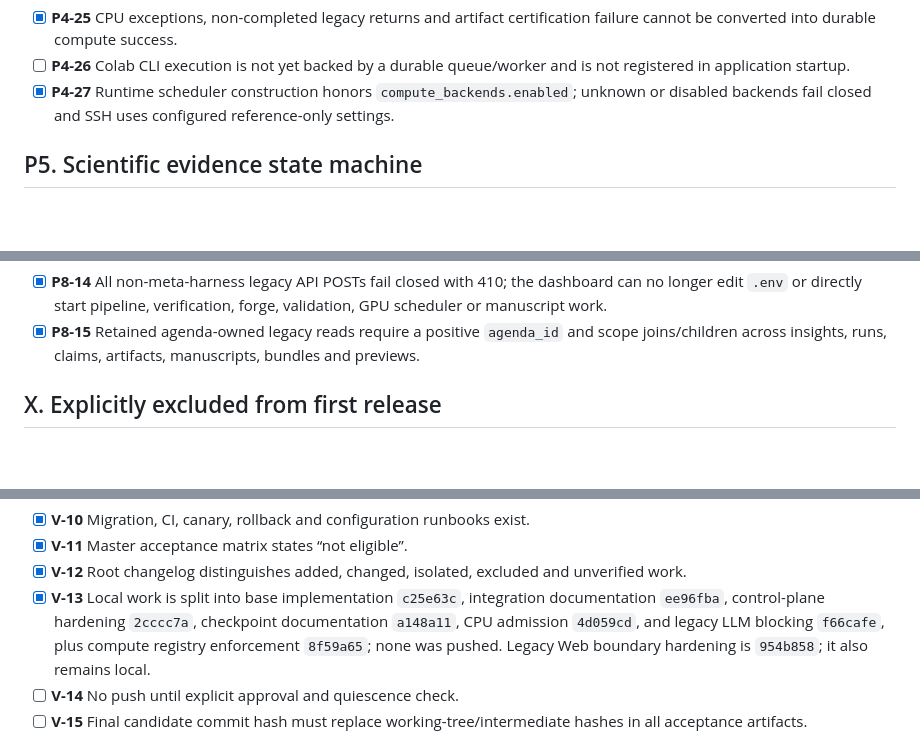
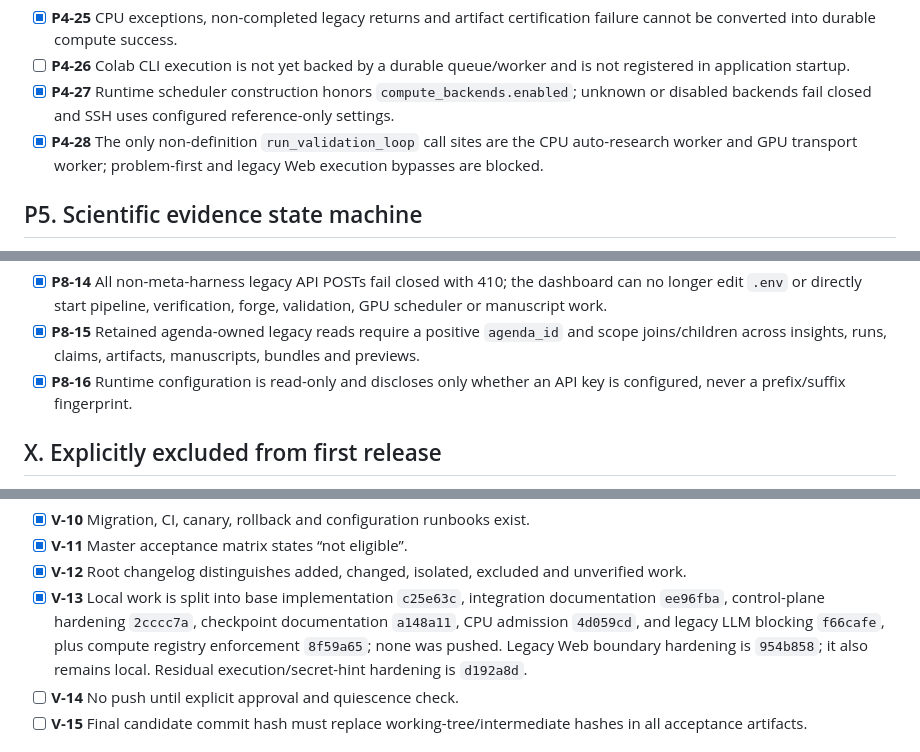
Before and after one commit to billion-token-one-task/Deepgraph, a Markdown page: docs/integration/IMPLEMENTATION_CHECKLIST.md, 3 parts joined by grey strips. Drawn GitHub-style; blank space fills up the shorter version.

Commit message:
docs: record residual bypass removal

```diff
--- a/docs/integration/IMPLEMENTATION_CHECKLIST.md
+++ b/docs/integration/IMPLEMENTATION_CHECKLIST.md
@@ -260,6 +260,9 @@ artifacts named in its evidence column may promote it to `[x]`.
 - [x] **P4-27** Runtime scheduler construction honors
   `compute_backends.enabled`; unknown or disabled backends fail closed and SSH
   uses configured reference-only settings.
+- [x] **P4-28** The only non-definition `run_validation_loop` call sites are
+  the CPU auto-research worker and GPU transport worker; problem-first and
+  legacy Web execution bypasses are blocked.
 
 ## P5. Scientific evidence state machine
 
@@ -391,6 +394,8 @@ artifacts named in its evidence column may promote it to `[x]`.
 - [x] **P8-15** Retained agenda-owned legacy reads require a positive
   `agenda_id` and scope joins/children across insights, runs, claims,
   artifacts, manuscripts, bundles and previews.
+- [x] **P8-16** Runtime configuration is read-only and discloses only whether
+  an API key is configured, never a prefix/suffix fingerprint.
 
 ## X. Explicitly excluded from first release
 
@@ -441,6 +446,7 @@ artifacts named in its evidence column may promote it to `[x]`.
   checkpoint documentation `a148a11`, CPU admission `4d059cd`, and legacy LLM
   blocking `f66cafe`, plus compute registry enforcement `8f59a65`; none was
   pushed. Legacy Web boundary hardening is `954b858`; it also remains local.
+  Residual execution/secret-hint hardening is `d192a8d`.
 - [ ] **V-14** No push until explicit approval and quiescence check.
 - [ ] **V-15** Final candidate commit hash must replace working-tree/intermediate
   hashes in all acceptance artifacts.
```
Also changed, not shown: CHANGELOG.md (+7 -2 lines).
